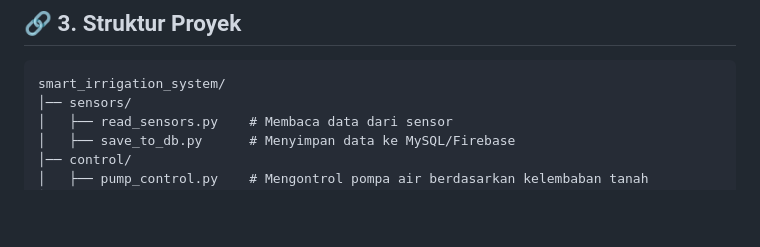
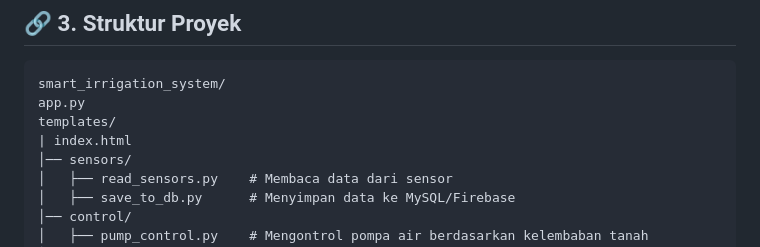
Before and after one commit to IJAJM/smart_irrigation_system, a Markdown page: README.md, the part around the change. Rendered like a GitHub page; blank space fills up the shorter version.

````diff
--- a/README.md
+++ b/README.md
@@ -88,6 +88,9 @@ docker-compose up -d
 ## **🔗 3. Struktur Proyek**
 ```
 smart_irrigation_system/
+app.py
+templates/
+| index.html
 │── sensors/
 │   ├── read_sensors.py    # Membaca data dari sensor
 │   ├── save_to_db.py      # Menyimpan data ke MySQL/Firebase
````
